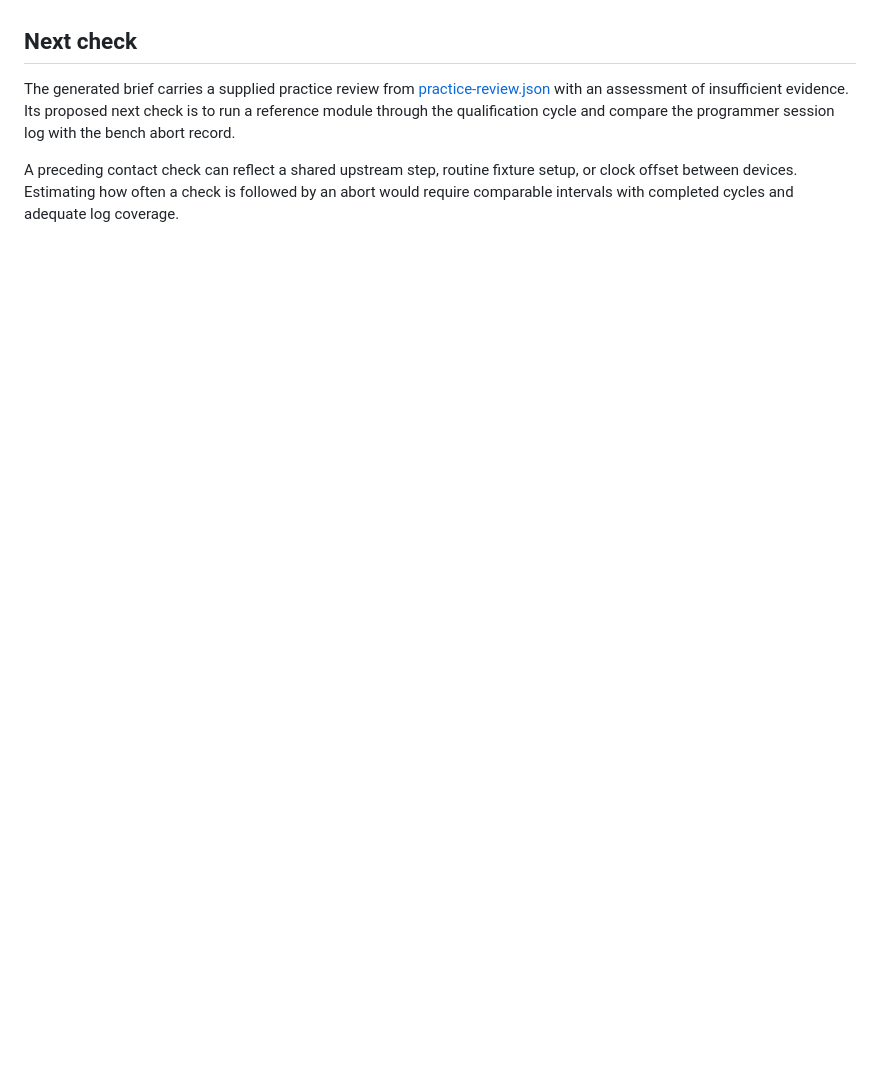
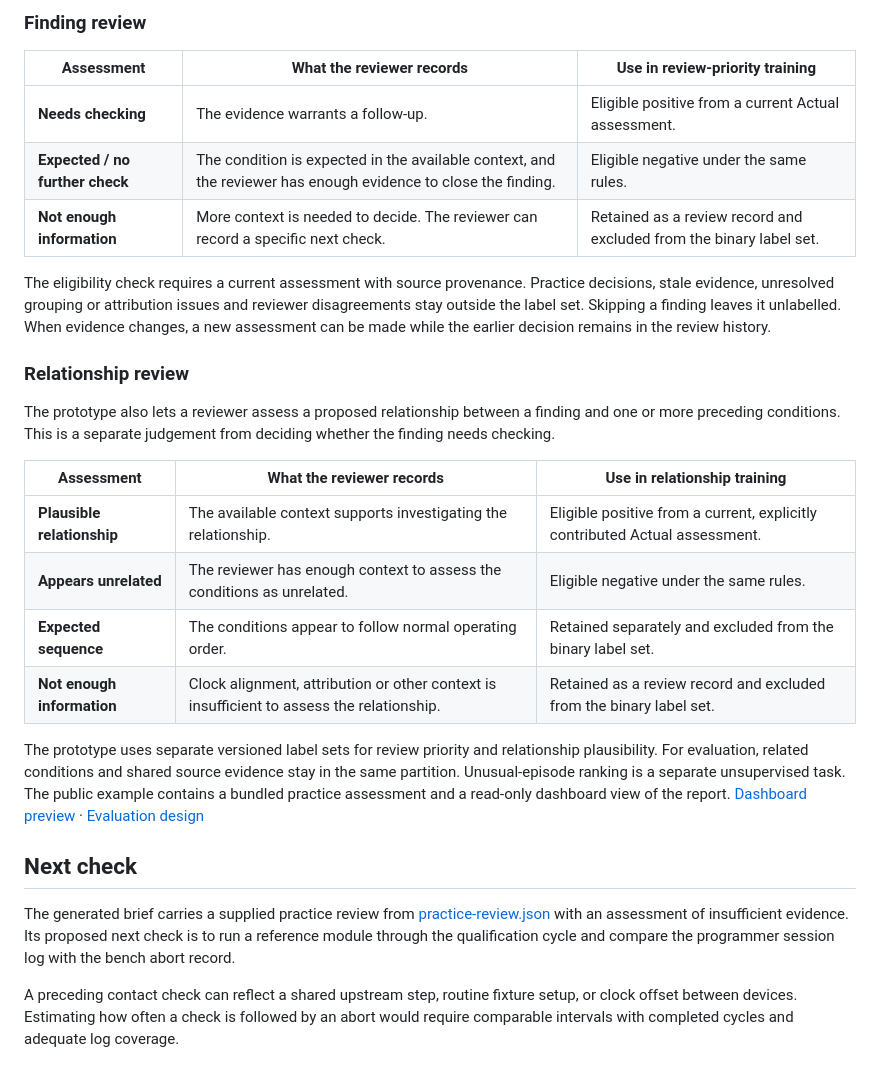
Before and after one commit to stefan-mcf/production-line-fault-analytics, a Markdown page: docs/case-study.md, the part around one of its changes. GitHub-like rendering; blank space fills up the shorter version.

```diff
--- a/docs/case-study.md
+++ b/docs/case-study.md
@@ -30,3 +44,26 @@ Across the five reconciled `CYCLE_ABORT` episodes, `fixture_station` / `CONTACT_
+### Finding review
+
+| Assessment | What the reviewer records | Use in review-priority training |
+| --- | --- | --- |
+| **Needs checking** | The evidence warrants a follow-up. | Eligible positive from a current Actual assessment. |
+| **Expected / no further check** | The condition is expected in the available context, and the reviewer has enough evidence to close the finding. | Eligible negative under the same rules. |
+| **Not enough information** | More context is needed to decide. The reviewer can record a specific next check. | Retained as a review record and excluded from the binary label set. |
+
+The eligibility check requires a current assessment with source provenance. Practice decisions, stale evidence, unresolved grouping or attribution issues and reviewer disagreements stay outside the label set. Skipping a finding leaves it unlabelled. When evidence changes, a new assessment can be made while the earlier decision remains in the review history.
+
+### Relationship review
+
+The prototype also lets a reviewer assess a proposed relationship between a finding and one or more preceding conditions. This is a separate judgement from deciding whether the finding needs checking.
+
+| Assessment | What the reviewer records | Use in relationship training |
+| --- | --- | --- |
+| **Plausible relationship** | The available context supports investigating the relationship. | Eligible positive from a current, explicitly contributed Actual assessment. |
+| **Appears unrelated** | The reviewer has enough context to assess the conditions as unrelated. | Eligible negative under the same rules. |
+| **Expected sequence** | The conditions appear to follow normal operating order. | Retained separately and excluded from the binary label set. |
+| **Not enough information** | Clock alignment, attribution or other context is insufficient to assess the relationship. | Retained as a review record and excluded from the binary label set. |
+
+The prototype uses separate versioned label sets for review priority and relationship plausibility. For evaluation, related conditions and shared source evidence stay in the same partition. Unusual-episode ranking is a separate unsupervised task. The public example contains a bundled practice assessment and a read-only dashboard view of the report. [Dashboard preview](../README.md#fault-review-dashboard) · [Evaluation design](methodology.md#future-ml-evaluation-plan)
+
 ## Next check
 
 The generated brief carries a supplied practice review from [practice-review.json](../data/practice-review.json) with an assessment of insufficient evidence. Its proposed next check is to run a reference module through the qualification cycle and compare the programmer session log with the bench abort record.
```
Also changed, not shown: other parts of docs/case-study.md (+14 -0 lines), README.md (+21 -3 lines), assets/fault-review-dashboard.png (added), 3 other files.
